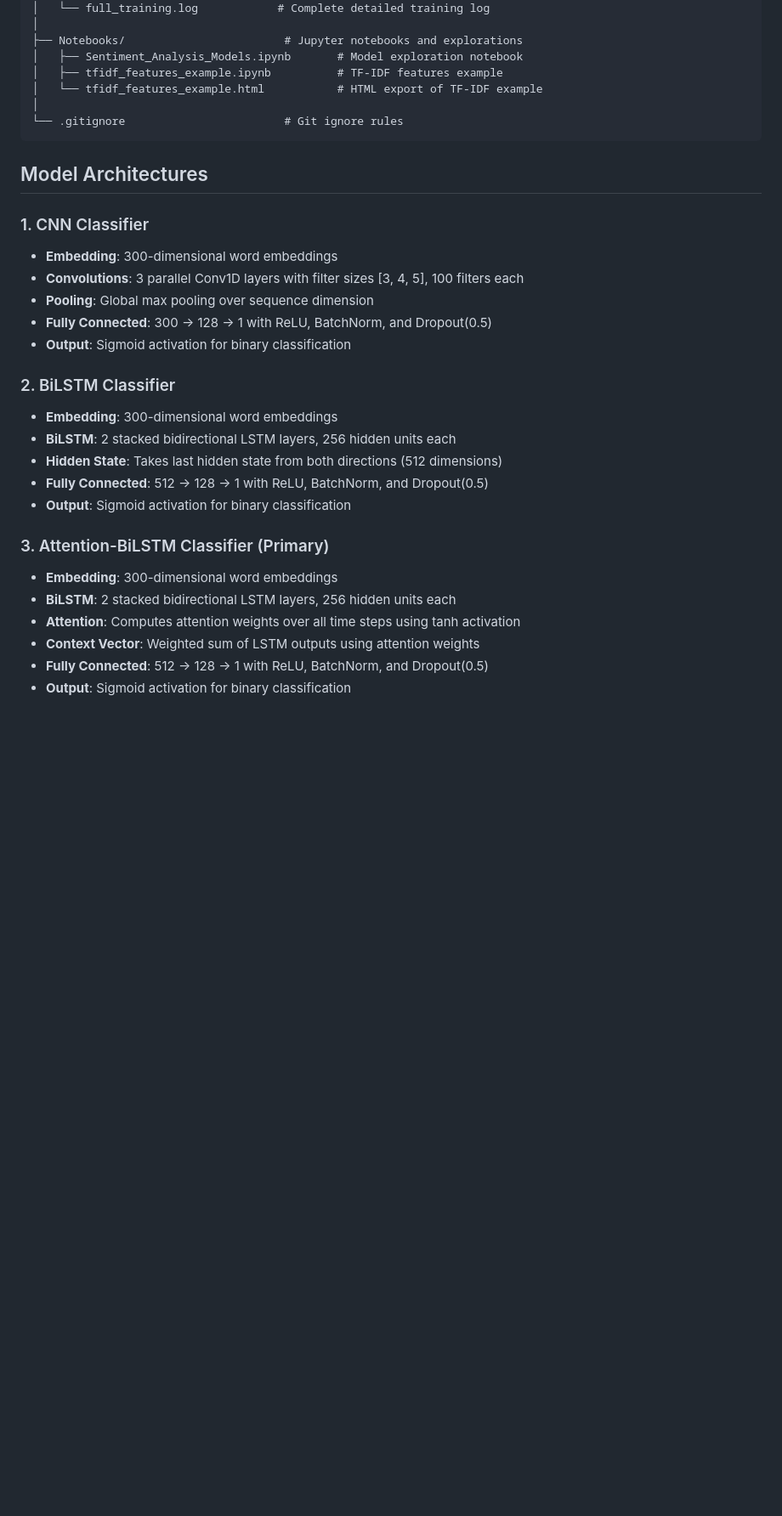
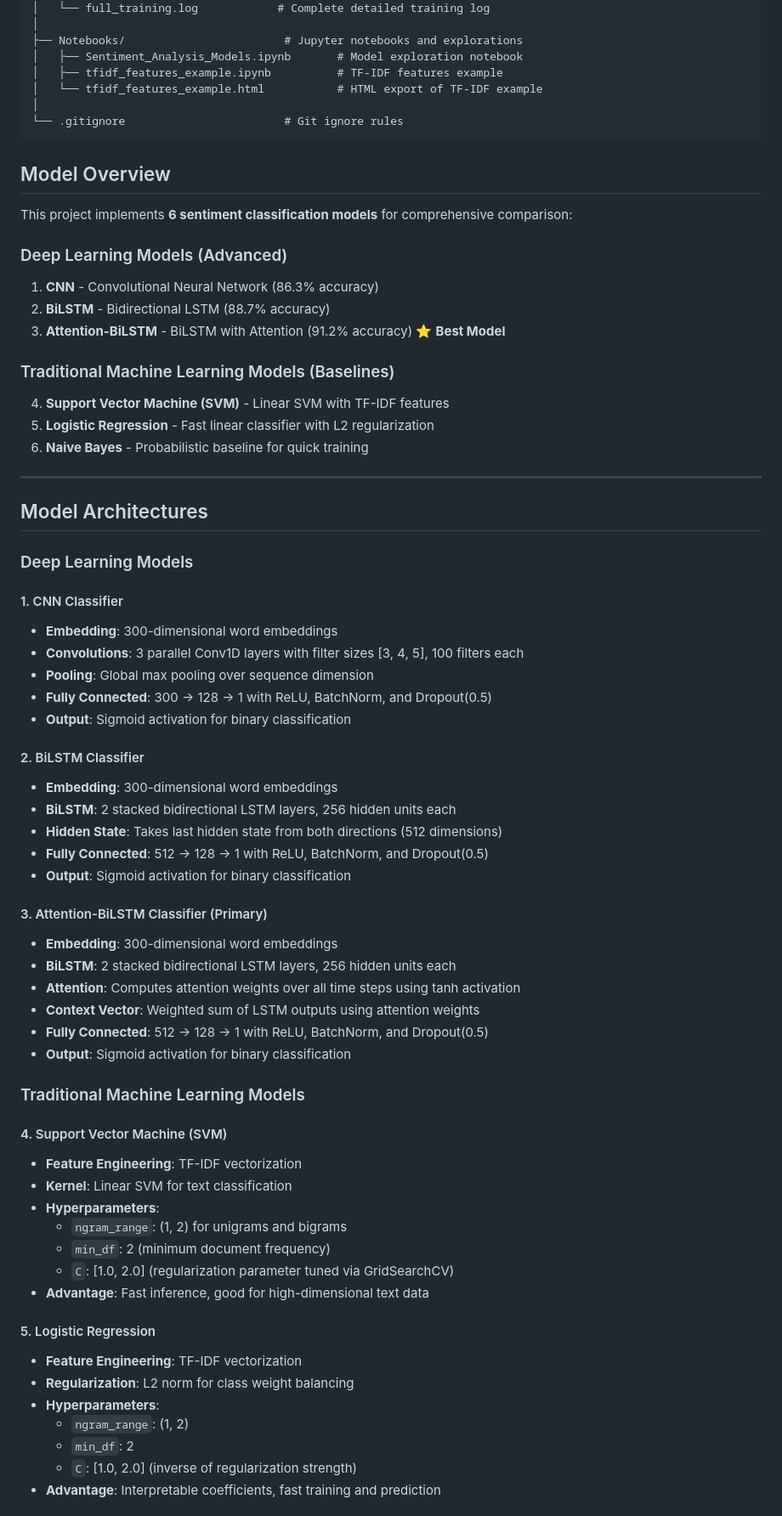
Before and after one commit to TSWtswTSWtsw123/ee6483project, a Markdown page: Documentation/README.md, the part around one of its changes. Shown at 85% size. Rendered like a GitHub page; blank space fills up the shorter version.

````diff
--- a/Documentation/README.md
+++ b/Documentation/README.md
@@ -69,26 +70,65 @@ final/
 └── .gitignore                        # Git ignore rules
 ```
 
+## Model Overview
+
+This project implements **6 sentiment classification models** for comprehensive comparison:
+
+### Deep Learning Models (Advanced)
+1. **CNN** - Convolutional Neural Network (86.3% accuracy)
+2. **BiLSTM** - Bidirectional LSTM (88.7% accuracy)
+3. **Attention-BiLSTM** - BiLSTM with Attention (91.2% accuracy) ⭐ **Best Model**
+
+### Traditional Machine Learning Models (Baselines)
+4. **Support Vector Machine (SVM)** - Linear SVM with TF-IDF features
+5. **Logistic Regression** - Fast linear classifier with L2 regularization
+6. **Naive Bayes** - Probabilistic baseline for quick training
+
+---
+
 ## Model Architectures
 
-### 1. CNN Classifier
+### Deep Learning Models
+
+#### 1. CNN Classifier
 - **Embedding**: 300-dimensional word embeddings
 - **Convolutions**: 3 parallel Conv1D layers with filter sizes [3, 4, 5], 100 filters each
 - **Pooling**: Global max pooling over sequence dimension
 - **Fully Connected**: 300 → 128 → 1 with ReLU, BatchNorm, and Dropout(0.5)
 - **Output**: Sigmoid activation for binary classification
 
-### 2. BiLSTM Classifier
+#### 2. BiLSTM Classifier
 - **Embedding**: 300-dimensional word embeddings
 - **BiLSTM**: 2 stacked bidirectional LSTM layers, 256 hidden units each
 - **Hidden State**: Takes last hidden state from both directions (512 dimensions)
 - **Fully Connected**: 512 → 128 → 1 with ReLU, BatchNorm, and Dropout(0.5)
 - **Output**: Sigmoid activation for binary classification
 
-### 3. Attention-BiLSTM Classifier (Primary)
+#### 3. Attention-BiLSTM Classifier (Primary)
 - **Embedding**: 300-dimensional word embeddings
 - **BiLSTM**: 2 stacked bidirectional LSTM layers, 256 hidden units each
 - **Attention**: Computes attention weights over all time steps using tanh activation
 - **Context Vector**: Weighted sum of LSTM outputs using attention weights
 - **Fully Connected**: 512 → 128 → 1 with ReLU, BatchNorm, and Dropout(0.5)
 - **Output**: Sigmoid activation for binary classification
+
+### Traditional Machine Learning Models
+
+#### 4. Support Vector Machine (SVM)
+- **Feature Engineering**: TF-IDF vectorization
+- **Kernel**: Linear SVM for text classification
+- **Hyperparameters**:
+  - `ngram_range`: (1, 2) for unigrams and bigrams
+  - `min_df`: 2 (minimum document frequency)
+  - `C`: [1.0, 2.0] (regularization parameter tuned via GridSearchCV)
+- **Advantage**: Fast inference, good for high-dimensional text data
+
+#### 5. Logistic Regression
+- **Feature Engineering**: TF-IDF vectorization
+- **Regularization**: L2 norm for class weight balancing
+- **Hyperparameters**:
+  - `ngram_range`: (1, 2)
+  - `min_df`: 2
+  - `C`: [1.0, 2.0] (inverse of regularization strength)
+- **Advantage**: Interpretable coefficients, fast training and prediction
+
````
Also changed, not shown: other parts of Documentation/README.md (+30 -3 lines), README.md (+19 -11 lines).
